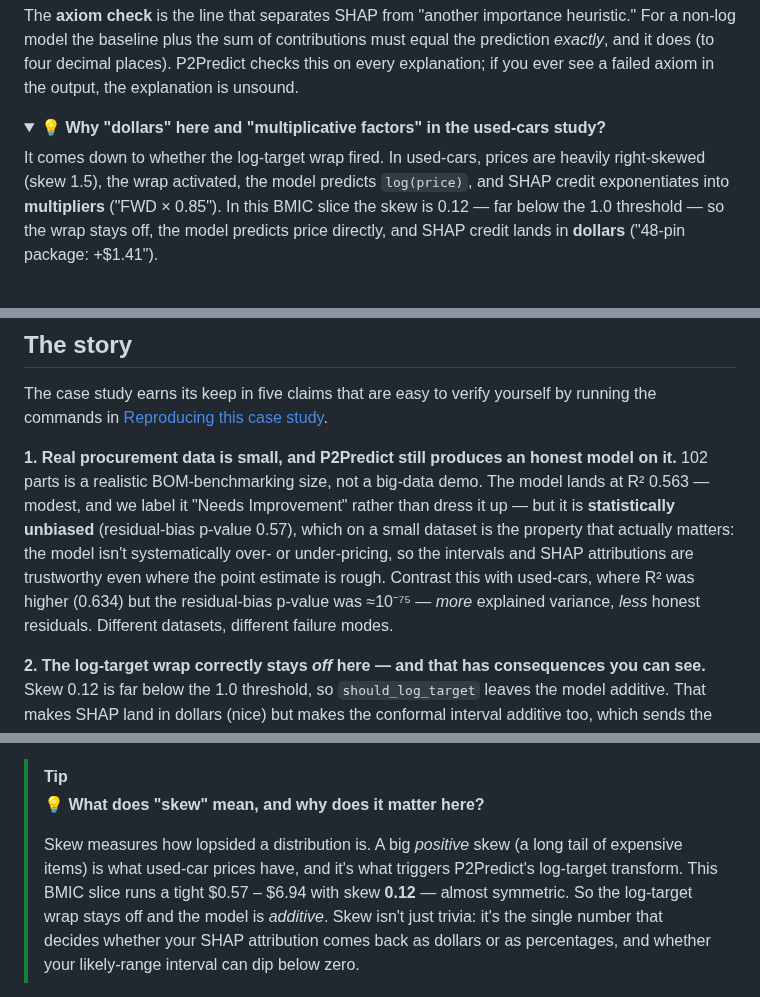
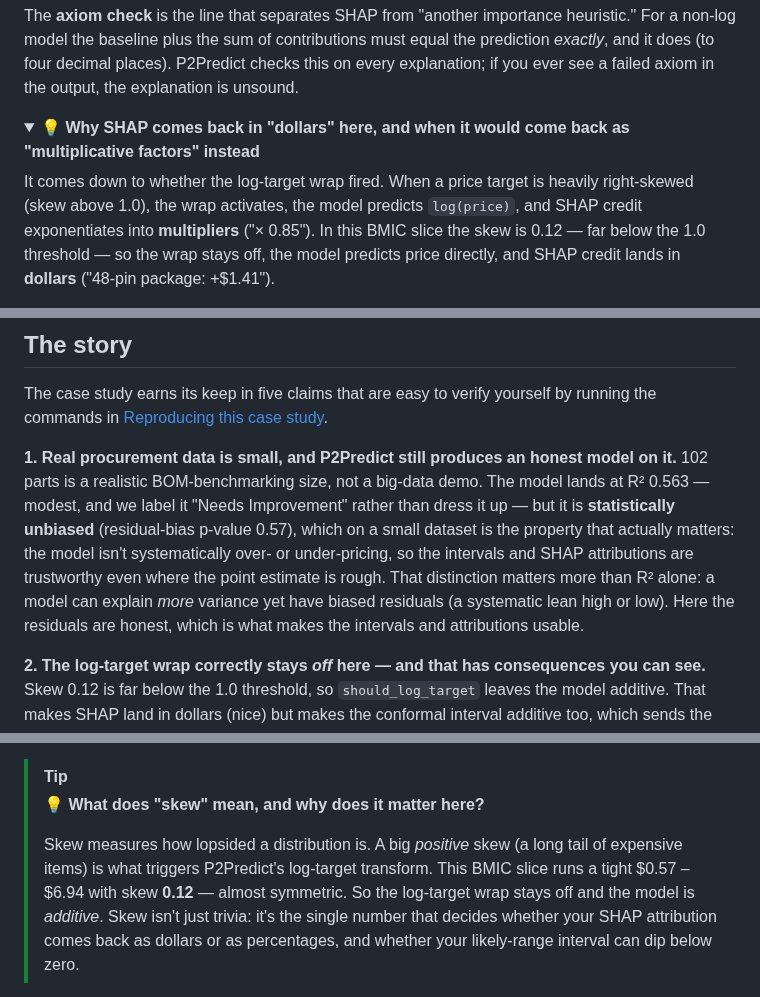
Before and after one commit to ahmed-khalil-hafsi/P2Predict, a Markdown page: case-studies/electronic-components/README.md, 3 parts joined by grey strips. Rendered like a GitHub page; folded sections open.

```diff
--- a/case-studies/electronic-components/README.md
+++ b/case-studies/electronic-components/README.md
@@ -265,12 +264,12 @@ decimal places). P2Predict checks this on every explanation; if you ever
 see a failed axiom in the output, the explanation is unsound.
 
 <details>
-<summary>💡 <b>Why "dollars" here and "multiplicative factors" in the used-cars study?</b></summary>
+<summary>💡 <b>Why SHAP comes back in "dollars" here, and when it would come back as "multiplicative factors" instead</b></summary>
 
-It comes down to whether the log-target wrap fired. In used-cars, prices
-are heavily right-skewed (skew 1.5), the wrap activated, the model
+It comes down to whether the log-target wrap fired. When a price target
+is heavily right-skewed (skew above 1.0), the wrap activates, the model
 predicts `log(price)`, and SHAP credit exponentiates into **multipliers**
-("FWD × 0.85"). In this BMIC slice the skew is 0.12 — far below the 1.0
+("× 0.85"). In this BMIC slice the skew is 0.12 — far below the 1.0
 threshold — so the wrap stays off, the model predicts price directly, and
 SHAP credit lands in **dollars** ("48-pin package: +$1.41").
 
@@ -491,10 +490,10 @@ a big-data demo. The model lands at R² 0.563 — modest, and we label it
 unbiased** (residual-bias p-value 0.57), which on a small dataset is the
 property that actually matters: the model isn't systematically over- or
 under-pricing, so the intervals and SHAP attributions are trustworthy
-even where the point estimate is rough. Contrast this with used-cars,
-where R² was higher (0.634) but the residual-bias p-value was ≈10⁻⁷⁵ —
-*more* explained variance, *less* honest residuals. Different datasets,
-different failure modes.
+even where the point estimate is rough. That distinction matters more
+than R² alone: a model can explain *more* variance yet have biased
+residuals (a systematic lean high or low). Here the residuals are honest,
+which is what makes the intervals and attributions usable.
 
 **2. The log-target wrap correctly stays *off* here — and that has
 consequences you can see.** Skew 0.12 is far below the 1.0 threshold, so
@@ -564,9 +562,9 @@ the top of [`fetch_data.py`](fetch_data.py).
 > **💡 What does "skew" mean, and why does it matter here?**
 >
 > Skew measures how lopsided a distribution is. A big *positive* skew (a
-> long tail of expensive items) is what used-car prices have, and it's
-> what triggers P2Predict's log-target transform. This BMIC slice runs a
-> tight $0.57 – $6.94 with skew **0.12** — almost symmetric. So the
+> long tail of expensive items) is what triggers P2Predict's log-target
+> transform. This BMIC slice runs a tight $0.57 – $6.94 with skew
+> **0.12** — almost symmetric. So the
 > log-target wrap stays off and the model is *additive*. Skew isn't just
 > trivia: it's the single number that decides whether your SHAP
 > attribution comes back as dollars or as percentages, and whether your
```
Also changed, not shown: other parts of case-studies/electronic-components/README.md (+26 -29 lines).
